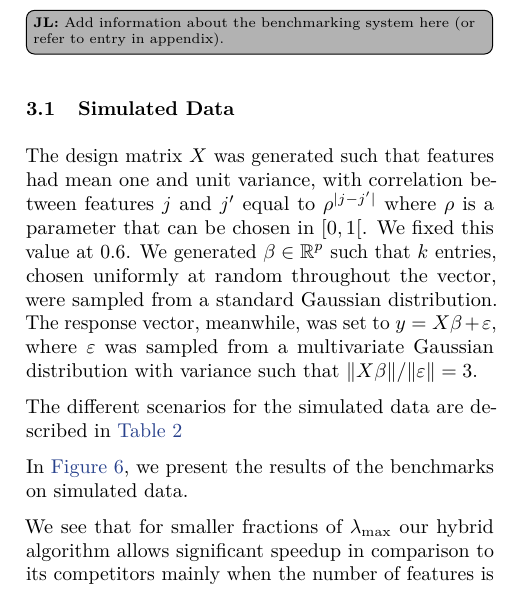
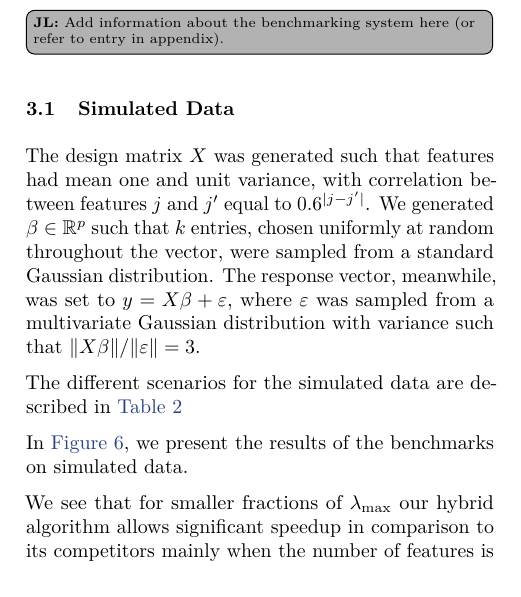
Before and after one commit to jolars/slopecd, a LaTeX paper (tex/main.tex, which reads tex/experiments.tex): part of one column of page 6 of 14, cut so that both start at the same text. Compiled offline with pdfLaTeX.

Commit message:
refactor(paper): state corr explicitly

```diff
--- a/tex/experiments.tex
+++ b/tex/experiments.tex
@@ -39,8 +39,9 @@ The code will be made open-source upon publication.
 \subsection{Simulated Data}
 \label{sec:experiments-real-data}
 
-The design matrix $X$ was generated such that features had mean one and unit variance, with correlation between features $j$ and $j'$ equal to $\rho^{|j-j'|}$ where $\rho$ is a parameter that can be chosen in $[0, 1[$.
-We fixed this value at $0.6$.
+The design matrix $X$ was generated such that features had mean one and unit variance, with correlation between features $j$ and $j'$ equal to $0.6^{|j-j'|}$.
+%where $\rho$ is a parameter that can be chosen in $[0, 1[$.
+%We fixed this value at $0.6$.
 We generated \(\beta \in \mathbb{R}^p\) such that \(k\) entries, chosen uniformly at random throughout the vector, were sampled from a standard Gaussian distribution.
 The response vector, meanwhile, was set to $y=X\beta + \varepsilon$, where
 $\varepsilon$ was sampled from a multivariate Gaussian distribution with variance such that $\lVert X\beta\rVert / \lVert \varepsilon \rVert = 3$.
```
